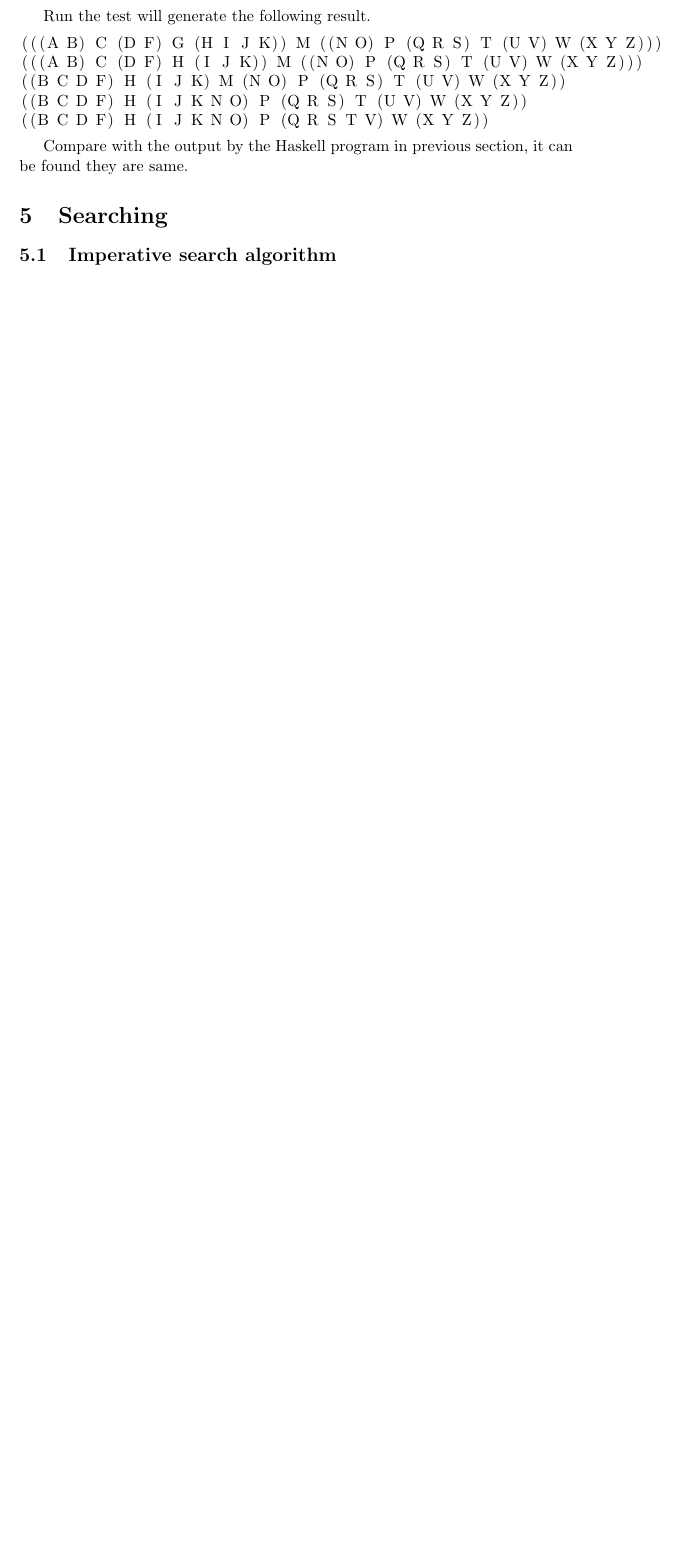
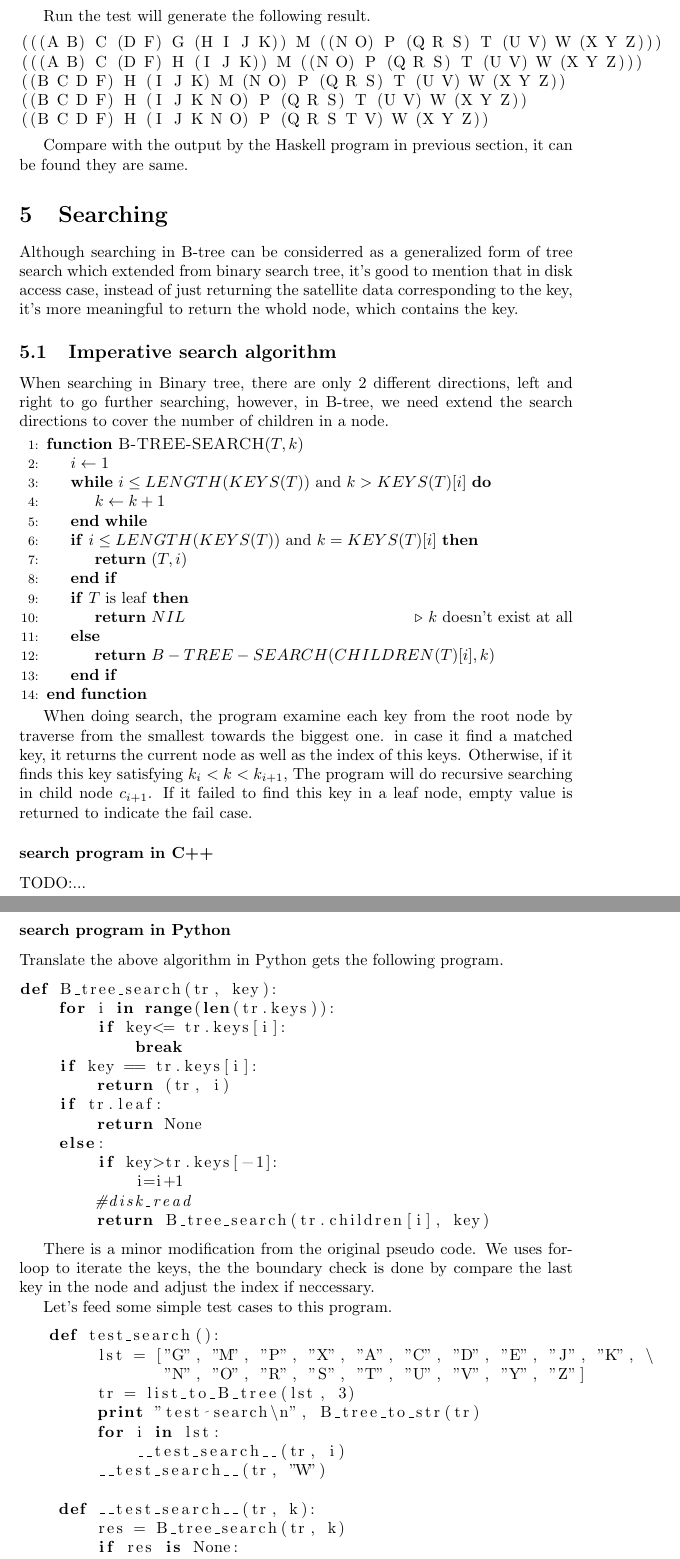
Before and after one commit to liuxinyu95/AlgoXY, a LaTeX thesis (algo/datastruct/tree/B-tree/btree-en.tex): part of page 42 of 43 before the commit and two parts of pages 42 and 43 of 45 after it, the two joined at a grey line, cut so that both start at the same text, the shorter picture padded with empty space. Compiled offline with pdfLaTeX.

Commit message:
start writing search part in latex manuscript.

```diff
--- a/algo/datastruct/tree/B-tree/btree-en.tex
+++ b/algo/datastruct/tree/B-tree/btree-en.tex
@@ -2405,5 +2405,86 @@ it can be found they are same.
 % ================================================================
 \section{Searching}
 
+Although searching in B-tree can be considerred as a generalized
+form of tree search which extended from binary search tree, it's good
+to mention that in disk access case, instead of just returning the
+satellite data corresponding to the key, it's more meaningful to
+return the whold node, which contains the key.
+
 \subsection{Imperative search algorithm}
 
+When searching in Binary tree, there are only 2 different directions,
+left and right to go further searching, however, in B-tree, we need
+extend the search directions to cover the number of children in a
+node.
+
+\begin{algorithmic}[1]
+\Function{B-TREE-SEARCH}{$T, k$}
+  \State $i \gets 1$
+  \While{$i \leq LENGTH(KEYS(T))$ and $k > KEYS(T)[i]$}
+    \State $k \gets k+1$
+  \EndWhile
+  \If{$i \leq LENGTH(KEYS(T))$ and $k = KEYS(T)[i]$}
+    \State \Return $(T, i)$
+  \EndIf
+  \If{$T$ is leaf}
+    \State \Return $NIL$ \Comment{$k$ doesn't exist at all}
+  \Else
+    \State \Return $B-TREE-SEARCH(CHILDREN(T)[i], k)$
+  \EndIf
+\EndFunction
+\end{algorithmic}
+
+When doing search, the program examine each key from the root node by
+traverse from the smallest towards the biggest one. in case it find a
+matched key, it returns the current node as well as the index of this
+keys. Otherwise, if it finds this key satisfying $k_i < k < k_{i+1}$,
+The program will do recursive searching in child node $c_{i+1}$. If it
+failed to find this key in a leaf node, empty value is returned to
+indicate the fail case.
+
+\subsubsection*{search program in C++}
+TODO:...
+
+\subsubsection*{search program in Python}
+
+Translate the above algorithm in Python gets the following program.
+
+\lstset{language=Python}
+\begin{lstlisting}
+def B_tree_search(tr, key):
+    for i in range(len(tr.keys)):
+        if key<= tr.keys[i]:
+            break
+    if key == tr.keys[i]:
+        return (tr, i)
+    if tr.leaf:
+        return None
+    else:
+        if key>tr.keys[-1]:
+            i=i+1
+        #disk_read
+        return B_tree_search(tr.children[i], key)
+\end{lstlisting}
+
+There is a minor modification from the original pseudo code.
+We uses for-loop to iterate the keys, the the boundary check is done
+by compare the last key in the node and adjust the index if
+neccessary.
+
+Let's feed some simple test cases to this program.
+
+\begin{lstlisting}
+   def test_search():
+        lst = ["G", "M", "P", "X", "A", "C", "D", "E", "J", "K", \
+               "N", "O", "R", "S", "T", "U", "V", "Y", "Z"]
+        tr = list_to_B_tree(lst, 3)
+        print "test search\n", B_tree_to_str(tr)
+        for i in lst:
+            __test_search__(tr, i)
+        __test_search__(tr, "W")
+
+    def __test_search__(tr, k):
+        res = B_tree_search(tr, k)
+        if res is None:
+            print k, "not found"
```
Also changed, not shown: algo/datastruct/tree/B-tree/btree-en.tex (44 more changed lines).
